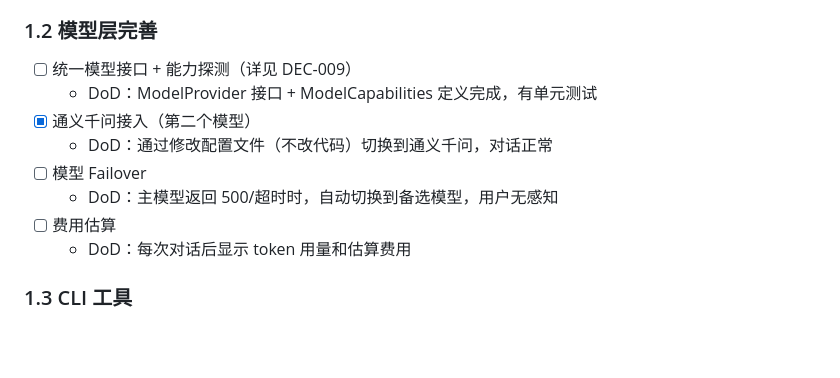
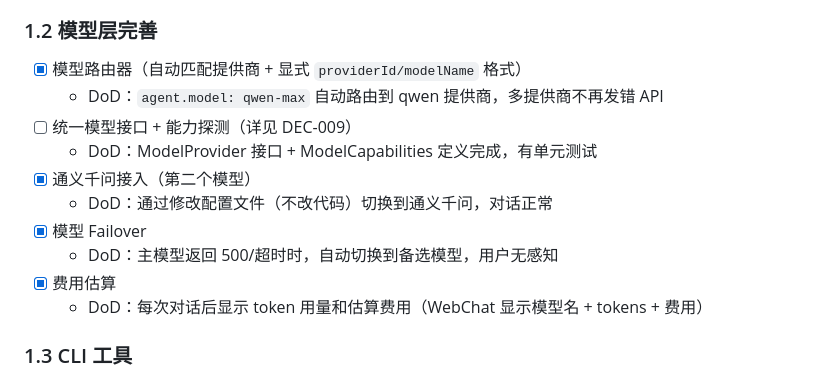
Before and after one commit to CrabCrush/CrabCrush, a Markdown page: docs/ROADMAP.md, the part around the change. Drawn GitHub-style; blank space fills up the shorter version.

```diff
--- a/docs/ROADMAP.md
+++ b/docs/ROADMAP.md
@@ -87,14 +87,16 @@ Phase 0 (当前)   Phase 1        Phase 2a       Phase 2b       Phase 2c       P
   - DoD：同一群内不同用户 @机器人，各自上下文独立（按 senderStaffId 隔离）
 
 ### 1.2 模型层完善
+- [x] 模型路由器（自动匹配提供商 + 显式 `providerId/modelName` 格式）
+  - DoD：`agent.model: qwen-max` 自动路由到 qwen 提供商，多提供商不再发错 API
 - [ ] 统一模型接口 + 能力探测（详见 DEC-009）
   - DoD：ModelProvider 接口 + ModelCapabilities 定义完成，有单元测试
 - [x] 通义千问接入（第二个模型）
   - DoD：通过修改配置文件（不改代码）切换到通义千问，对话正常
-- [ ] 模型 Failover
+- [x] 模型 Failover
   - DoD：主模型返回 500/超时时，自动切换到备选模型，用户无感知
-- [ ] 费用估算
-  - DoD：每次对话后显示 token 用量和估算费用
+- [x] 费用估算
+  - DoD：每次对话后显示 token 用量和估算费用（WebChat 显示模型名 + tokens + 费用）
 
 ### 1.3 CLI 工具
 - [ ] `crabcrush onboard` — 向导式引导配置
```
Also changed, not shown: AGENTS.md (+8 -4 lines).
